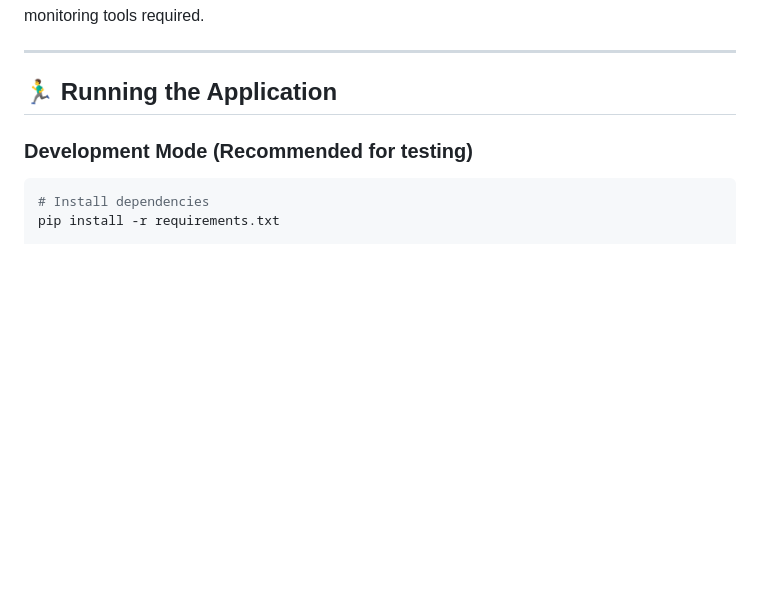
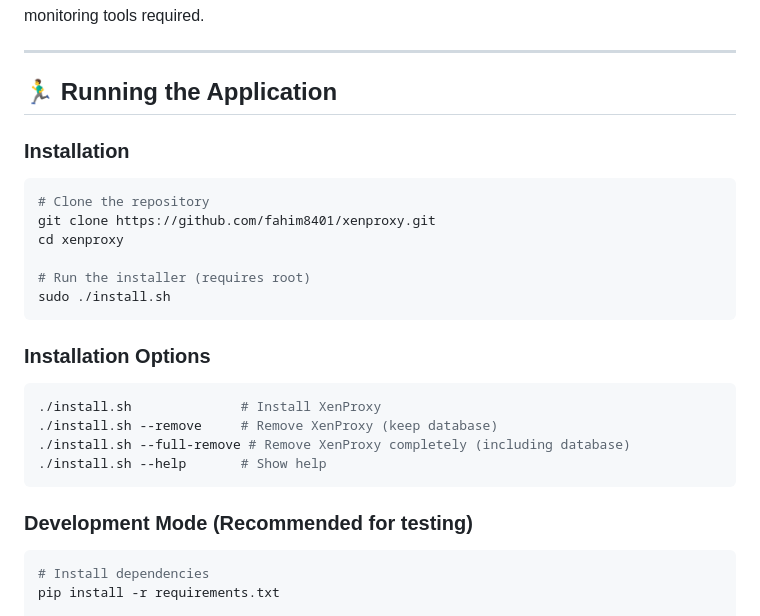
Before and after one commit to fahim8401/xenproxy, a Markdown page: README.md, the part around the change. Rendered like a GitHub page; blank space fills up the shorter version.

Commit message:
Update README with installation instructions and options

````diff
--- a/README.md
+++ b/README.md
@@ -8,6 +8,24 @@ A lightweight, production-ready LXC container management system with multi-proto
 ---
 
 ## 🏃‍♂️ Running the Application
+
+### Installation
+```bash
+# Clone the repository
+git clone https://github.com/fahim8401/xenproxy.git
+cd xenproxy
+
+# Run the installer (requires root)
+sudo ./install.sh
+```
+
+### Installation Options
+```bash
+./install.sh              # Install XenProxy
+./install.sh --remove     # Remove XenProxy (keep database)
+./install.sh --full-remove # Remove XenProxy completely (including database)
+./install.sh --help       # Show help
+```
 
 ### Development Mode (Recommended for testing)
 ```bash
````
